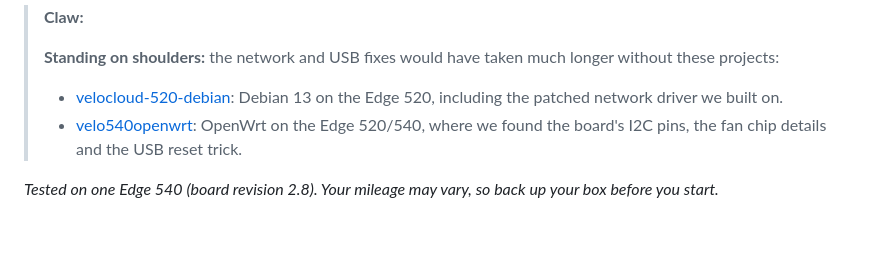
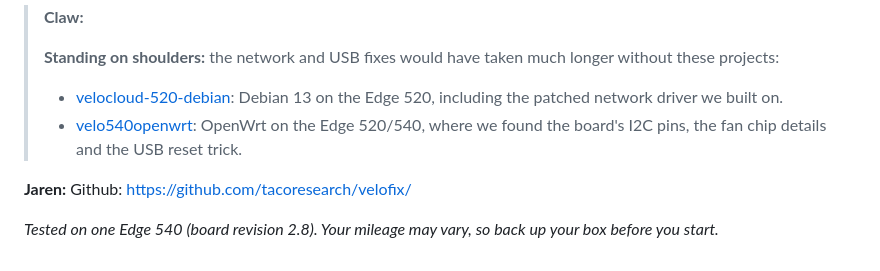
Before and after one commit to tacoresearch/jarenhavell.github.io, a Markdown page: 2026/velofix/README.md, the part around the change. Rendered like a GitHub page; blank space fills up the shorter version.

Commit message:
Update README with GitHub link and Jaren's note
Added GitHub link for Velofix project and Jaren's note.

```diff
--- a/2026/velofix/README.md
+++ b/2026/velofix/README.md
@@ -206,4 +206,7 @@ I love cats!
 > - [velocloud-520-debian](https://github.com/lori28167/velocloud-520-debian): Debian 13 on the Edge 520, including the patched network driver we built on.
 > - [velo540openwrt](https://github.com/gallops-gannets/velo540openwrt): OpenWrt on the Edge 520/540, where we found the board's I2C pins, the fan chip details and the USB reset trick.
 
+**Jaren:**
+Github: https://github.com/tacoresearch/velofix/
+
 *Tested on one Edge 540 (board revision 2.8). Your mileage may vary, so back up your box before you start.*
```
